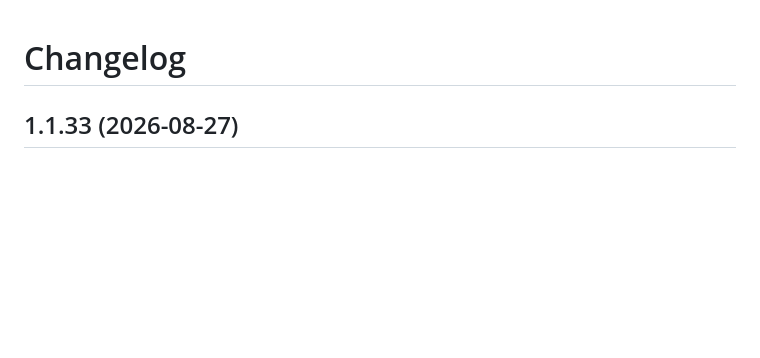
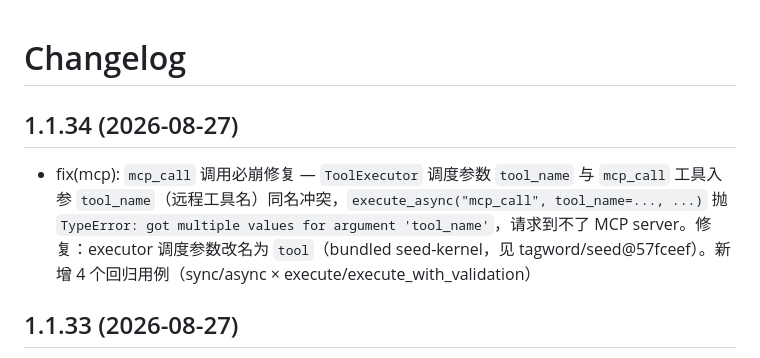
Before and after one commit to tagword/codeagent, a Markdown page: CHANGELOG.md, the part around the change. Drawn GitHub-style; blank space fills up the shorter version.

Commit message:
release(tagword-codeagent): v1.1.34 — 修复 mcp_call 参数名冲突（bundled seed-kernel fix）

```diff
--- a/CHANGELOG.md
+++ b/CHANGELOG.md
@@ -1,4 +1,8 @@
 # Changelog
+
+## 1.1.34 (2026-08-27)
+
+- fix(mcp): `mcp_call` 调用必崩修复 — `ToolExecutor` 调度参数 `tool_name` 与 `mcp_call` 工具入参 `tool_name`（远程工具名）同名冲突，`execute_async("mcp_call", tool_name=..., ...)` 抛 `TypeError: got multiple values for argument 'tool_name'`，请求到不了 MCP server。修复：executor 调度参数改名为 `tool`（bundled seed-kernel，见 tagword/seed@57fceef）。新增 4 个回归用例（sync/async × execute/execute_with_validation）
 
 ## 1.1.33 (2026-08-27)
 
```
